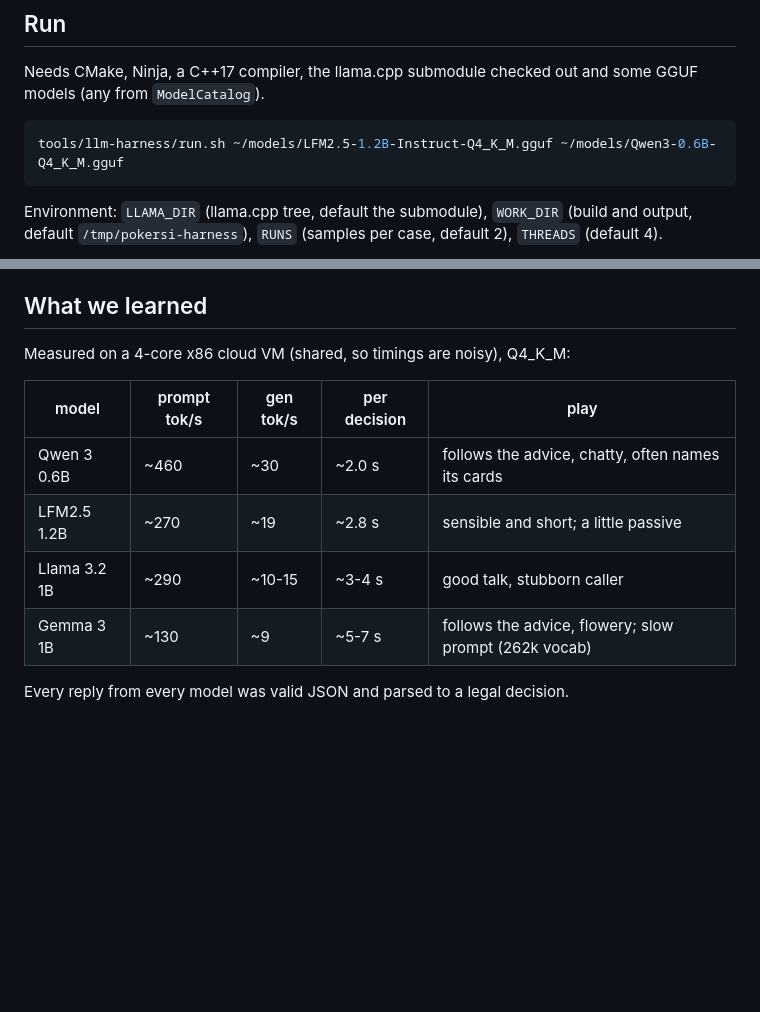
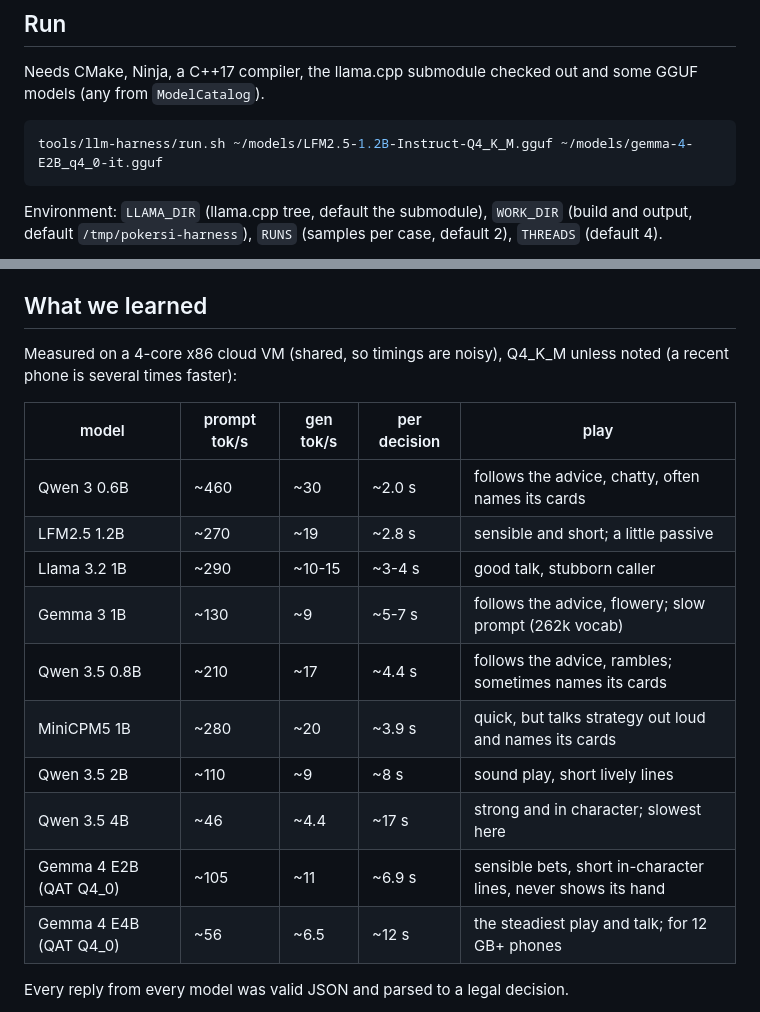
Before and after one commit to bradflaugher/PokerSI, a Markdown page: tools/llm-harness/README.md, 2 parts joined by grey strips. GitHub-like rendering; blank space fills up the shorter version.

````diff
--- a/tools/llm-harness/README.md
+++ b/tools/llm-harness/README.md
@@ -34,7 +34,7 @@ Needs CMake, Ninja, a C++17 compiler, the llama.cpp submodule checked out
 and some GGUF models (any from `ModelCatalog`).
 
 ```sh
-tools/llm-harness/run.sh ~/models/LFM2.5-1.2B-Instruct-Q4_K_M.gguf ~/models/Qwen3-0.6B-Q4_K_M.gguf
+tools/llm-harness/run.sh ~/models/LFM2.5-1.2B-Instruct-Q4_K_M.gguf ~/models/gemma-4-E2B_q4_0-it.gguf
 ```
 
 Environment: `LLAMA_DIR` (llama.cpp tree, default the submodule),
@@ -53,7 +53,8 @@ built it; pass `-DGGML_NATIVE=OFF` to cmake to share one between machines.
 
 ## What we learned
 
-Measured on a 4-core x86 cloud VM (shared, so timings are noisy), Q4_K_M:
+Measured on a 4-core x86 cloud VM (shared, so timings are noisy), Q4_K_M unless noted
+(a recent phone is several times faster):
 
 | model | prompt tok/s | gen tok/s | per decision | play |
 |---|---|---|---|---|
@@ -61,6 +62,12 @@ Measured on a 4-core x86 cloud VM (shared, so timings are noisy), Q4_K_M:
 | LFM2.5 1.2B | ~270 | ~19 | ~2.8 s | sensible and short; a little passive |
 | Llama 3.2 1B | ~290 | ~10-15 | ~3-4 s | good talk, stubborn caller |
 | Gemma 3 1B | ~130 | ~9 | ~5-7 s | follows the advice, flowery; slow prompt (262k vocab) |
+| Qwen 3.5 0.8B | ~210 | ~17 | ~4.4 s | follows the advice, rambles; sometimes names its cards |
+| MiniCPM5 1B | ~280 | ~20 | ~3.9 s | quick, but talks strategy out loud and names its cards |
+| Qwen 3.5 2B | ~110 | ~9 | ~8 s | sound play, short lively lines |
+| Qwen 3.5 4B | ~46 | ~4.4 | ~17 s | strong and in character; slowest here |
+| Gemma 4 E2B (QAT Q4_0) | ~105 | ~11 | ~6.9 s | sensible bets, short in-character lines, never shows its hand |
+| Gemma 4 E4B (QAT Q4_0) | ~56 | ~6.5 | ~12 s | the steadiest play and talk; for 12 GB+ phones |
 
 Every reply from every model was valid JSON and parsed to a legal decision.
 
````
Also changed, not shown: docs/screenshots/models.png, 9 other files.
